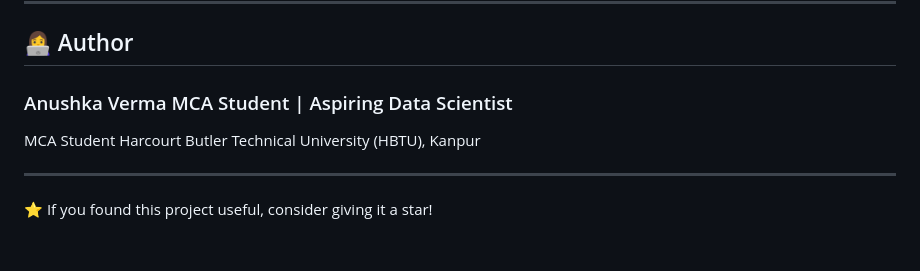
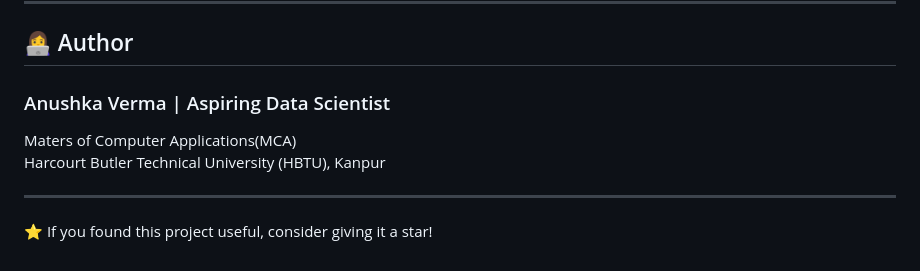
Before and after one commit to anushka123jet-cloud/Algerian-Forest-Fires-Prediction-using-Regression-Models, a Markdown page: README.md, the part around the change. Rendered like a GitHub page.

Commit message:
Update author section in README.md

```diff
--- a/README.md
+++ b/README.md
@@ -163,8 +163,8 @@ Algerian-Forest-Fires-Prediction/
 
 ## 👩‍💻 Author
 
-### Anushka Verma MCA Student | Aspiring Data Scientist
-MCA Student
+### Anushka Verma | Aspiring Data Scientist
+Maters of Computer Applications(MCA) <br>
 Harcourt Butler Technical University (HBTU), Kanpur
 
 ---
```
